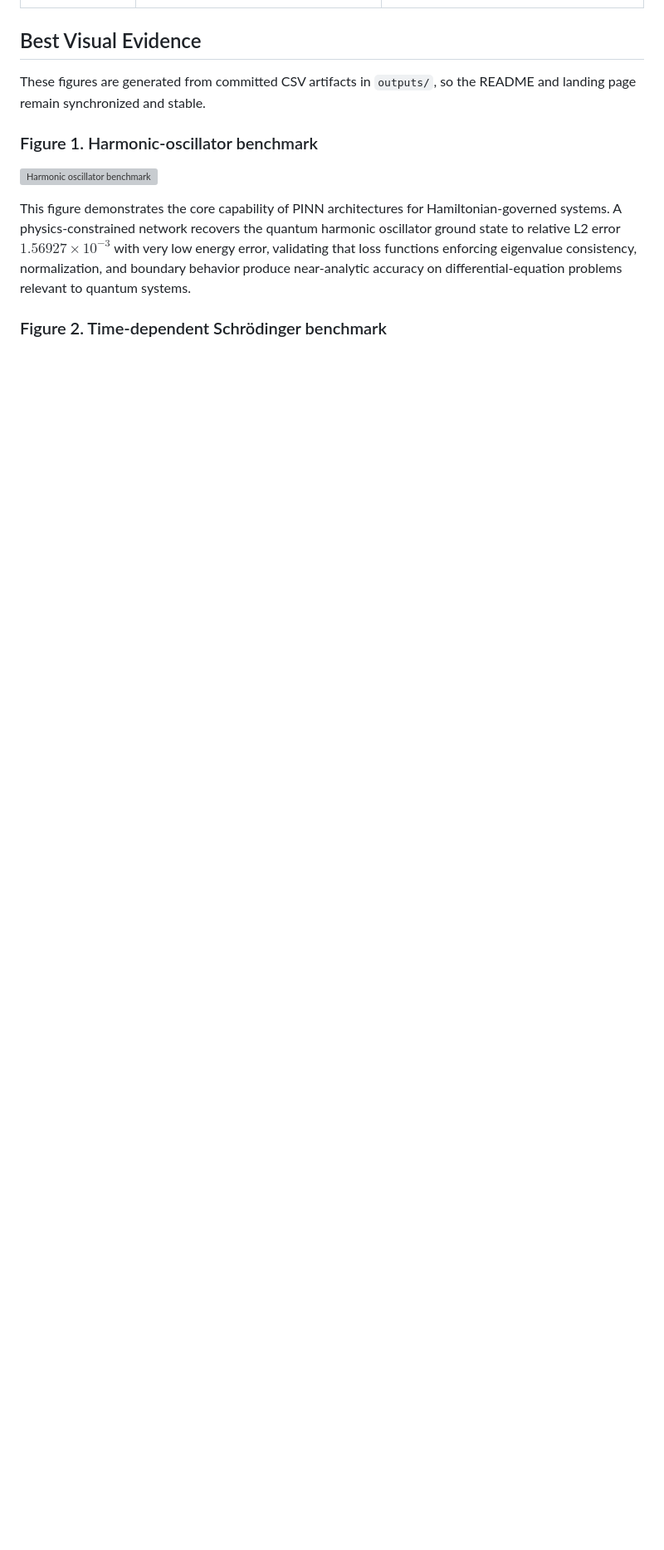
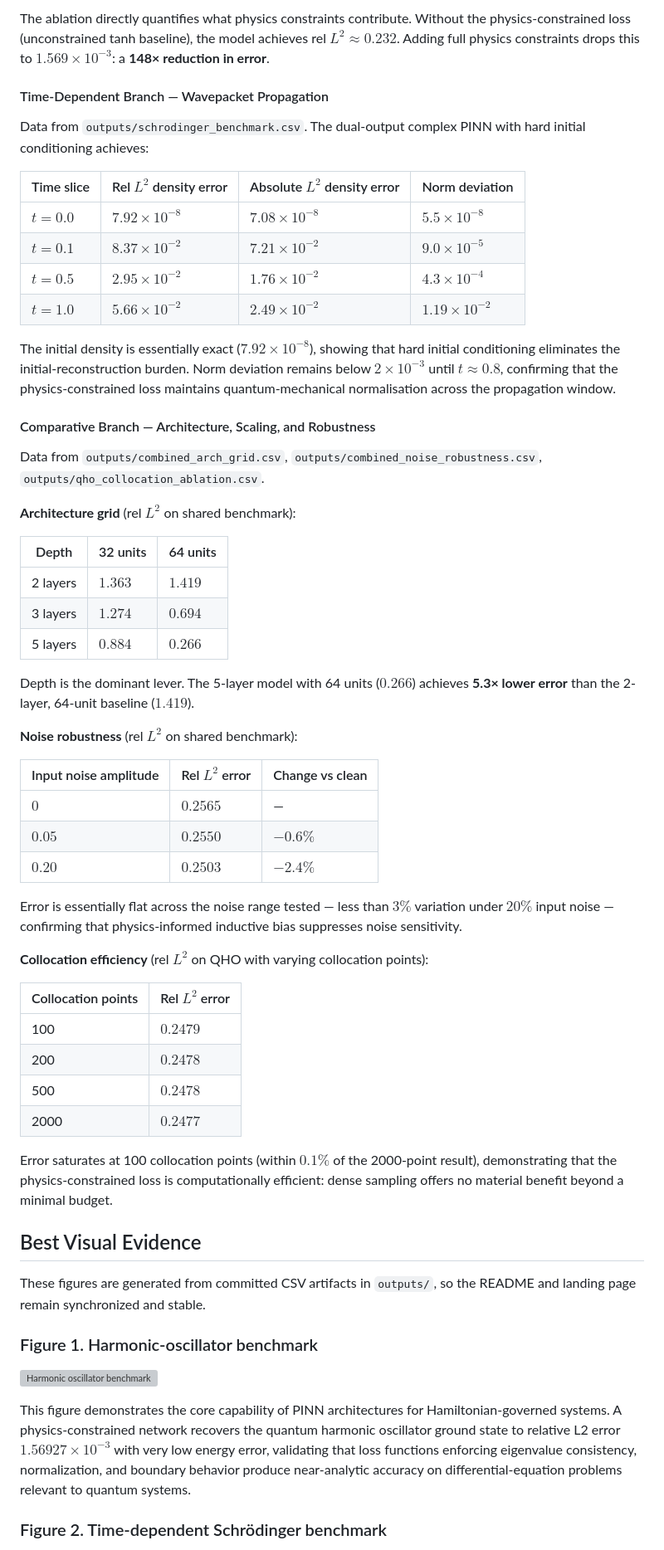
Before and after one commit to thmolena/QuantumPINNs-Physics-Informed-Neural-Networks-for-Quantum-Relevant-Physical-Modeling, a Markdown page: README.md, the part around one of its changes. Shown at 83% size. Rendered like a GitHub page; blank space fills up the shorter version; grey boxes are pictures that could not be loaded.

```diff
--- a/README.md
+++ b/README.md
@@ -31,3 +68,52 @@ The central research plan drives four linked objectives:
+The ablation directly quantifies what physics constraints contribute. Without the physics-constrained loss (unconstrained tanh baseline), the model achieves rel $L^2 \approx 0.232$. Adding full physics constraints drops this to $1.569 \times 10^{-3}$: a **148× reduction in error**.
+
+#### Time-Dependent Branch — Wavepacket Propagation
+
+Data from `outputs/schrodinger_benchmark.csv`. The dual-output complex PINN with hard initial conditioning achieves:
+
+| Time slice | Rel $L^2$ density error | Absolute $L^2$ density error | Norm deviation |
+|---|---|---|---|
+| $t = 0.0$ | $7.92 \times 10^{-8}$ | $7.08 \times 10^{-8}$ | $5.5 \times 10^{-8}$ |
+| $t = 0.1$ | $8.37 \times 10^{-2}$ | $7.21 \times 10^{-2}$ | $9.0 \times 10^{-5}$ |
+| $t = 0.5$ | $2.95 \times 10^{-2}$ | $1.76 \times 10^{-2}$ | $4.3 \times 10^{-4}$ |
+| $t = 1.0$ | $5.66 \times 10^{-2}$ | $2.49 \times 10^{-2}$ | $1.19 \times 10^{-2}$ |
+
+The initial density is essentially exact ($7.92 \times 10^{-8}$), showing that hard initial conditioning eliminates the initial-reconstruction burden. Norm deviation remains below $2 \times 10^{-3}$ until $t \approx 0.8$, confirming that the physics-constrained loss maintains quantum-mechanical normalisation across the propagation window.
+
+#### Comparative Branch — Architecture, Scaling, and Robustness
+
+Data from `outputs/combined_arch_grid.csv`, `outputs/combined_noise_robustness.csv`, `outputs/qho_collocation_ablation.csv`.
+
+**Architecture grid** (rel $L^2$ on shared benchmark):
+
+| Depth | 32 units | 64 units |
+|---|---|---|
+| 2 layers | $1.363$ | $1.419$ |
+| 3 layers | $1.274$ | $0.694$ |
+| 5 layers | $0.884$ | **$0.266$** |
+
+Depth is the dominant lever. The 5-layer model with 64 units ($0.266$) achieves **5.3× lower error** than the 2-layer, 64-unit baseline ($1.419$).
+
+**Noise robustness** (rel $L^2$ on shared benchmark):
+
+| Input noise amplitude | Rel $L^2$ error | Change vs clean |
+|---|---|---|
+| $0$ | $0.2565$ | — |
+| $0.05$ | $0.2550$ | $-0.6\%$ |
+| $0.20$ | $0.2503$ | $-2.4\%$ |
+
+Error is essentially flat across the noise range tested — less than $3\%$ variation under $20\%$ input noise — confirming that physics-informed inductive bias suppresses noise sensitivity.
+
+**Collocation efficiency** (rel $L^2$ on QHO with varying collocation points):
+
+| Collocation points | Rel $L^2$ error |
+|---|---|
+| 100 | $0.2479$ |
+| 200 | $0.2478$ |
+| 500 | $0.2478$ |
+| 2000 | $0.2477$ |
+
+Error saturates at 100 collocation points (within $0.1\%$ of the 2000-point result), demonstrating that the physics-constrained loss is computationally efficient: dense sampling offers no material benefit beyond a minimal budget.
 
 ## Best Visual Evidence
 
```
Also changed, not shown: other parts of README.md (+37 -0 lines).
